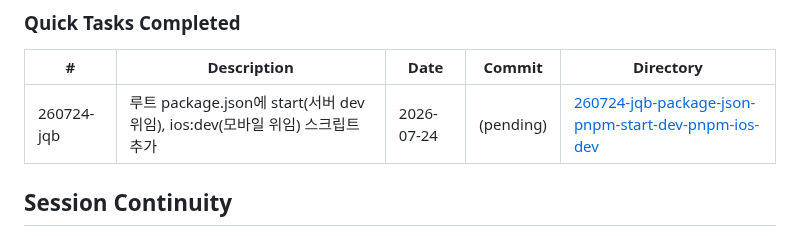
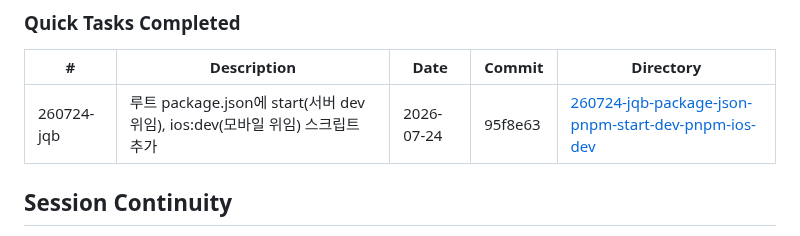
Before and after one commit to thecheeziest/sketch-catch, a Markdown page: .planning/STATE.md, the part around the change. Drawn GitHub-style.

Commit message:
docs(quick-260724-jqb): STATE.md 커밋 해시 기록

```diff
--- a/.planning/STATE.md
+++ b/.planning/STATE.md
@@ -180,7 +180,7 @@ None yet.
 
 | # | Description | Date | Commit | Directory |
 |---|-------------|------|--------|-----------|
-| 260724-jqb | 루트 package.json에 start(서버 dev 위임), ios:dev(모바일 위임) 스크립트 추가 | 2026-07-24 | (pending) | [260724-jqb-package-json-pnpm-start-dev-pnpm-ios-dev](./quick/260724-jqb-package-json-pnpm-start-dev-pnpm-ios-dev/) |
+| 260724-jqb | 루트 package.json에 start(서버 dev 위임), ios:dev(모바일 위임) 스크립트 추가 | 2026-07-24 | 95f8e63 | [260724-jqb-package-json-pnpm-start-dev-pnpm-ios-dev](./quick/260724-jqb-package-json-pnpm-start-dev-pnpm-ios-dev/) |
 
 ## Session Continuity
 
```
